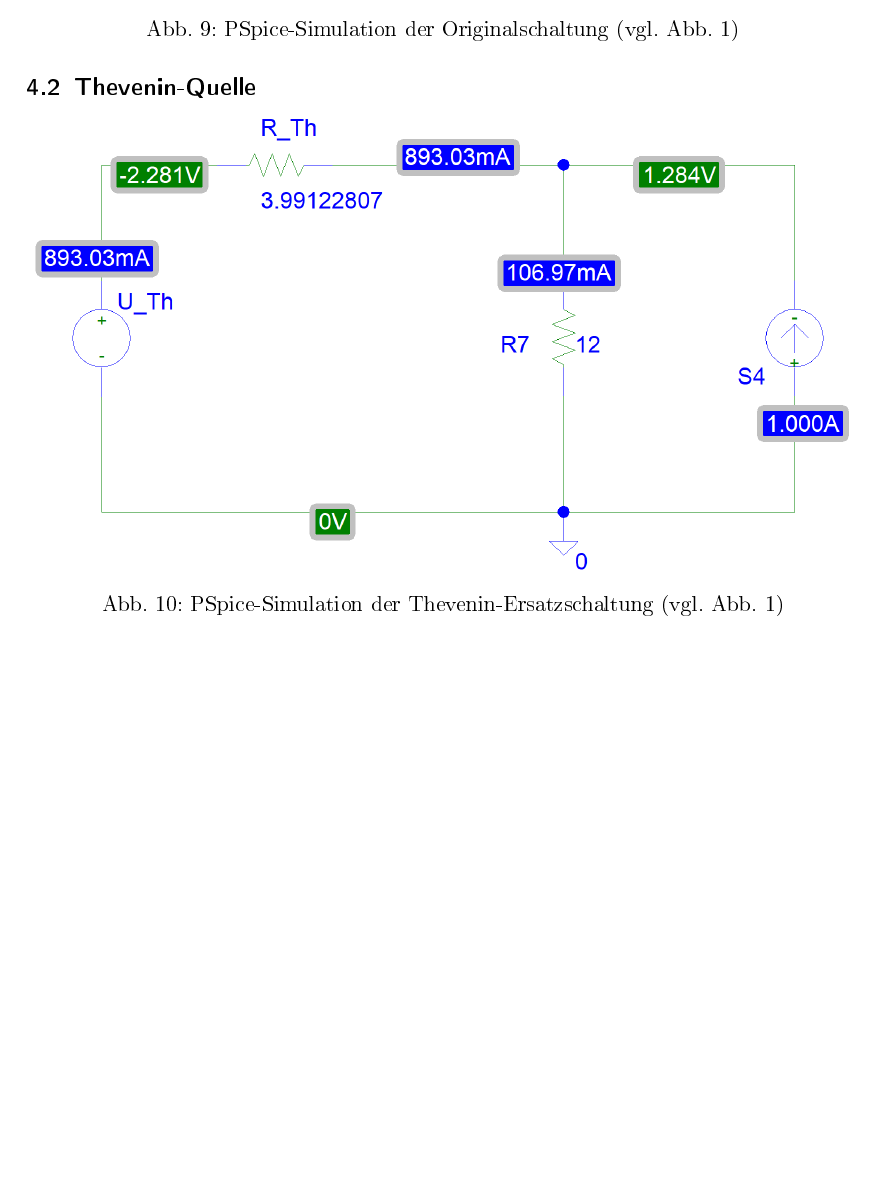
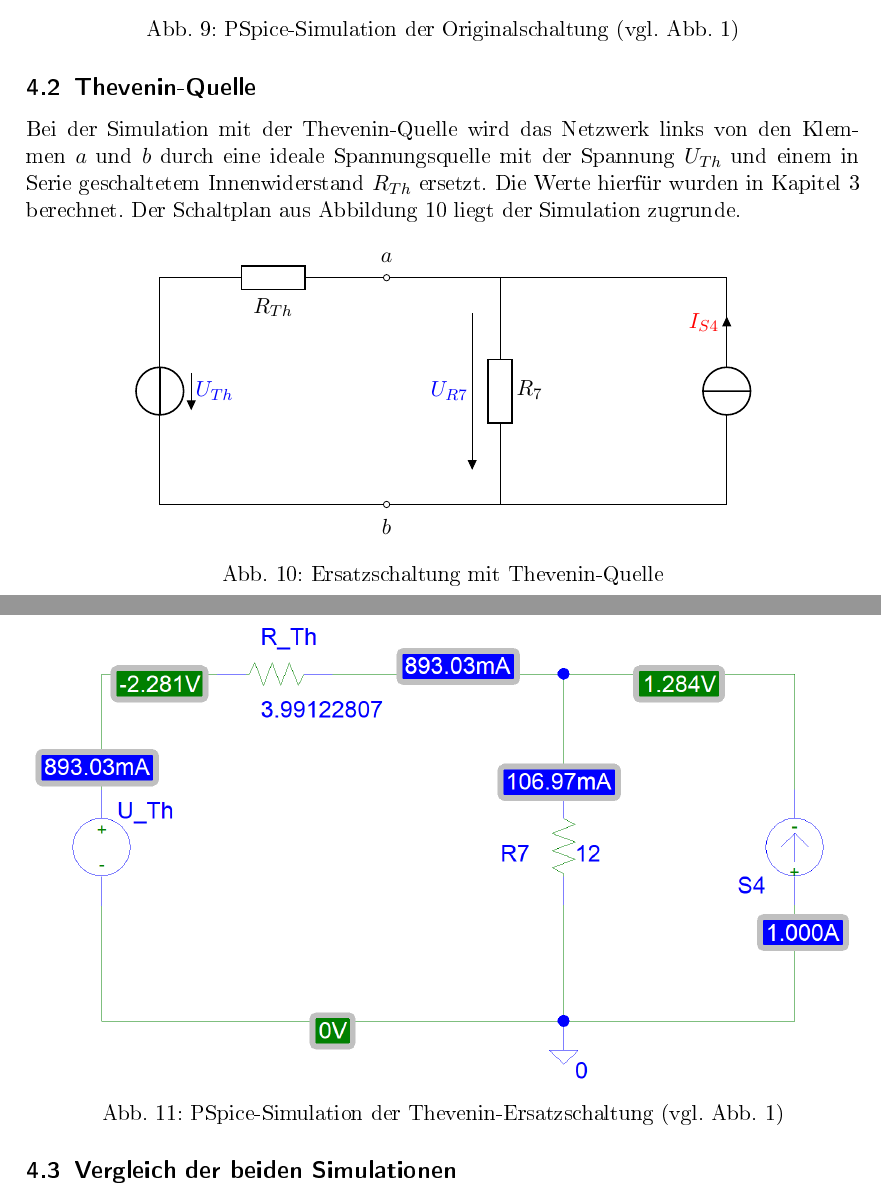
Before and after one commit to MatthiasFottner/Mehrtore, a LaTeX document (UE_2/Latex/GR04_UE_02.tex): part of page 11 of 11 before the commit and two parts of pages 11 and 12 of 12 after it, the two joined at a grey line, cut so that both start at the same text, the shorter picture padded with empty space. The pictures show the PDF file UE_2/Latex/GR04_UE_02.pdf that the author committed with the source.

Commit message:
began with comparison of both simulations

```diff
--- a/UE_2/Latex/GR04_UE_02.tex
+++ b/UE_2/Latex/GR04_UE_02.tex
@@ -659,3 +659,11 @@ Dieser Wert deckt sich mit dem ausgerechneten Wert für $R_{Th}$ aus Kapitel \re
 \end{center}
 
 \subsection{Thevenin-Quelle}
+Bei der Simulation mit der Thevenin-Quelle wird das Netzwerk links von den Klemmen $a$ und $b$ durch eine
+ideale Spannungsquelle mit der Spannung $U_{Th}$ und einem in Serie geschaltetem Innenwiderstand $R_{Th}$ ersetzt.
+Die Werte hierfür wurden in Kapitel \ref{sec:thev} berechnet.
+Der Schaltplan aus Abbildung \ref{fig:thev} liegt der Simulation zugrunde.
+
+\begin{figure}[!htb]
+\centering
+  \begin{circuitikz}
@@ -665,4 +684,6 @@ Dieser Wert deckt sich mit dem ausgerechneten Wert für $R_{Th}$ aus Kapitel \re
   \label{fig:sim_thevenin}
 \end{center}
 
+\subsection{Vergleich der beiden Simulationen}
+
 \end{document}
```
Also changed, not shown: UE_2/Latex/GR04_UE_02.pdf, UE_2/Latex/GR04_UE_02.tex (13 more changed lines), 3 other files.
